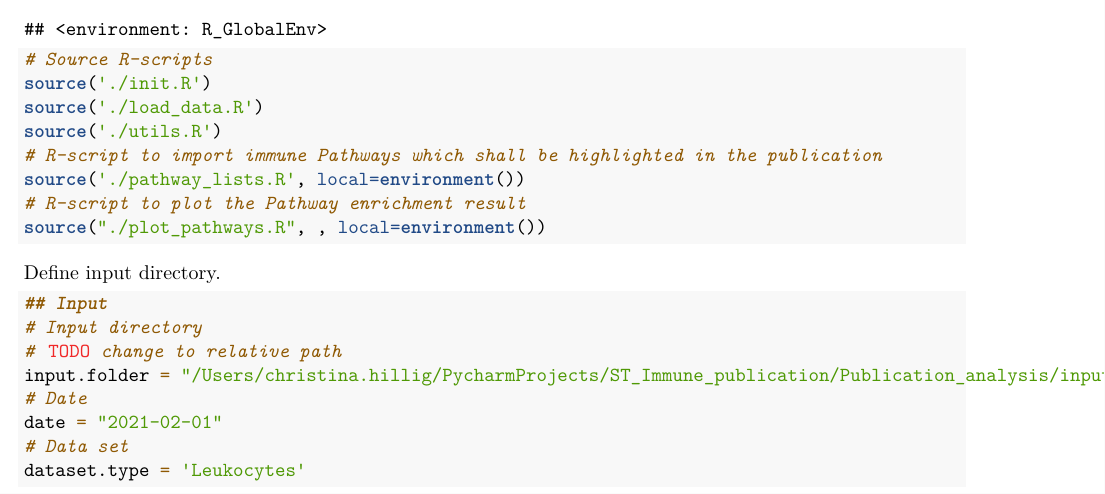
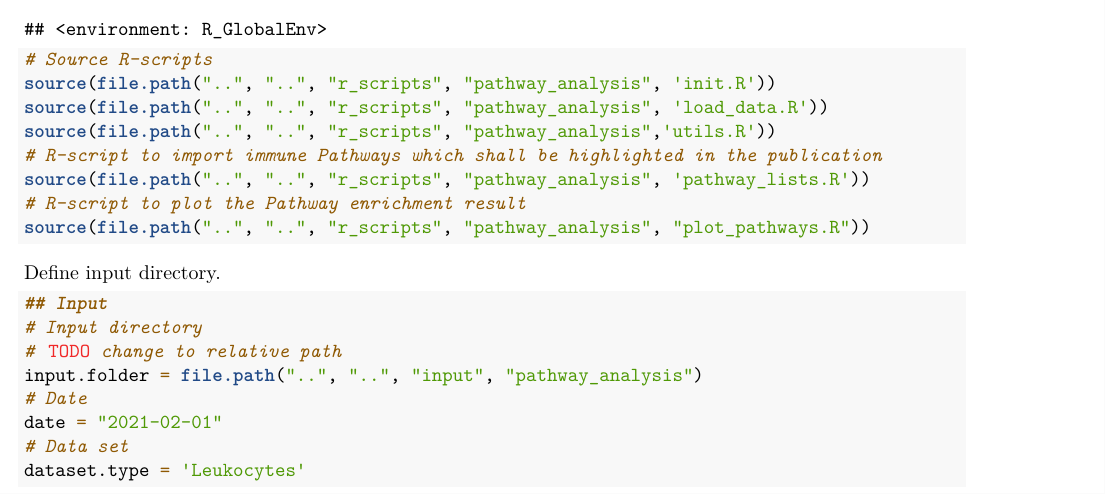
Before and after one commit to Chillig/ST_biostatistical_analysis, an R Markdown document (r_scripts/pathway_analysis/Vignette__Pathway_Enrichment_Analysis.Rmd): part of page 1 of 6, cut so that both start at the same text. Rendered offline with R 4.5, knitr and Pandoc, then LaTeX, with nearby package versions; some code elsewhere in the file could not run offline.

Commit message:
updated PA Vignette

````diff
--- a/r_scripts/pathway_analysis/Vignette__Pathway_Enrichment_Analysis.Rmd
+++ b/r_scripts/pathway_analysis/Vignette__Pathway_Enrichment_Analysis.Rmd
@@ -29,13 +29,13 @@ getwd()
 environment()
 
 # Source R-scripts
-source('./init.R')
-source('./load_data.R')
-source('./utils.R')
+source(file.path("..", "..", "r_scripts", "pathway_analysis", 'init.R'))
+source(file.path("..", "..", "r_scripts", "pathway_analysis", 'load_data.R'))
+source(file.path("..", "..", "r_scripts", "pathway_analysis",'utils.R'))
 # R-script to import immune Pathways which shall be highlighted in the publication
-source('./pathway_lists.R', local=environment())
+source(file.path("..", "..", "r_scripts", "pathway_analysis", 'pathway_lists.R'))
 # R-script to plot the Pathway enrichment result
-source("./plot_pathways.R", , local=environment())
+source(file.path("..", "..", "r_scripts", "pathway_analysis", "plot_pathways.R"))
 ```
 
 Define input directory.
@@ -43,7 +43,7 @@ Define input directory.
 ## Input
 # Input directory
 # TODO change to relative path
-input.folder = "/Users/christina.hillig/PycharmProjects/ST_Immune_publication/Publication_analysis/input/pathway_analysis"
+input.folder = file.path("..", "..", "input", "pathway_analysis")
 # Date
 date = "2021-02-01"
 # Data set
````
